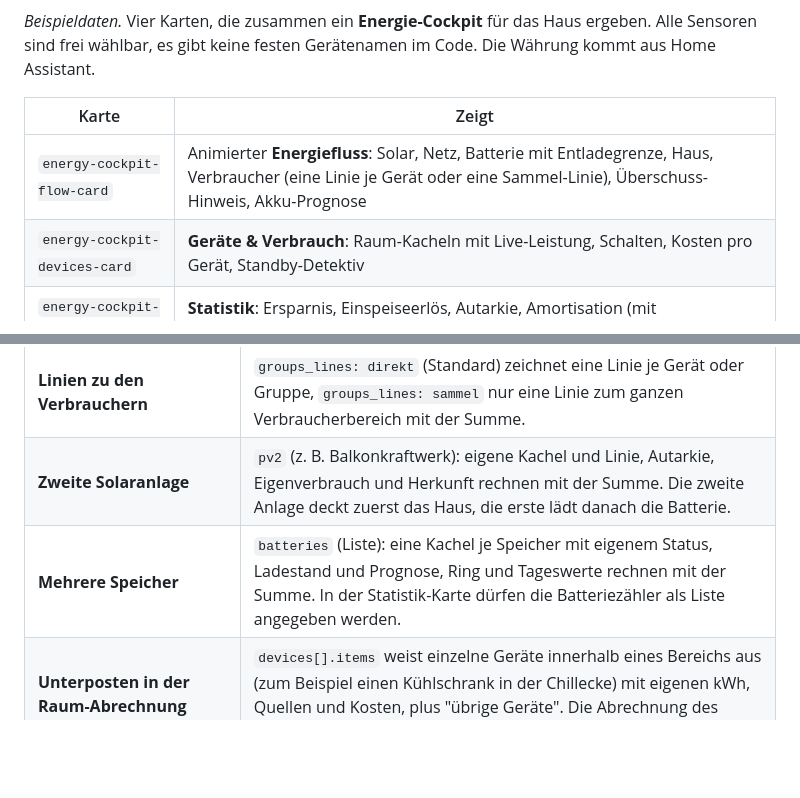
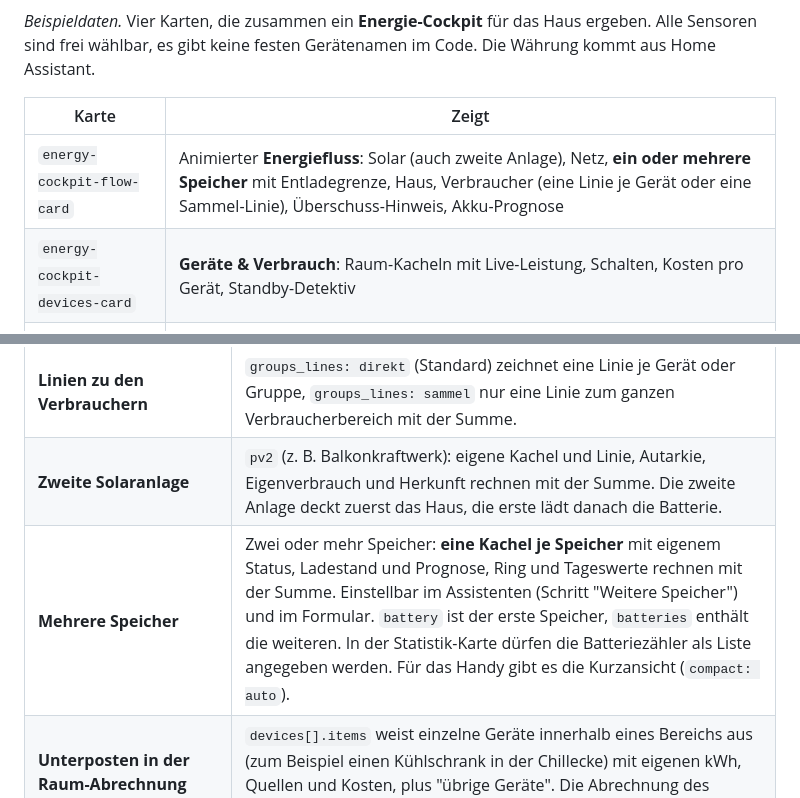
Before and after one commit to msucimaker3112/energy-cockpit, a Markdown page: README.md, 2 parts joined by grey strips. Rendered like a GitHub page; blank space fills up the shorter version.

Commit message:
README: mehrere Speicher in der Kartenuebersicht und Optionstabelle
Co-Authored-By: Claude Sonnet 5.5 <noreply@anthropic.com>

```diff
--- a/README.md
+++ b/README.md
@@ -10,7 +10,7 @@
 
 | Karte | Zeigt |
 |---|---|
-| `energy-cockpit-flow-card` | Animierter **Energiefluss**: Solar, Netz, Batterie mit Entladegrenze, Haus, Verbraucher (eine Linie je Gerät oder eine Sammel-Linie), Überschuss-Hinweis, Akku-Prognose |
+| `energy-cockpit-flow-card` | Animierter **Energiefluss**: Solar (auch zweite Anlage), Netz, **ein oder mehrere Speicher** mit Entladegrenze, Haus, Verbraucher (eine Linie je Gerät oder eine Sammel-Linie), Überschuss-Hinweis, Akku-Prognose |
 | `energy-cockpit-devices-card` | **Geräte & Verbrauch**: Raum-Kacheln mit Live-Leistung, Schalten, Kosten pro Gerät, Standby-Detektiv |
 | `energy-cockpit-stats-card` | **Statistik**: Ersparnis, Einspeiseerlös, Autarkie, Amortisation (mit Anschaffungskosten), Grundlast, Monatsvergleich, Akku |
 | `energy-cockpit-room-card` | **Raum-Abrechnung**: Verbrauch und Kosten eines Raums mit Abschlag, Hochrechnung, Live-Leistung, Herkunft (Netz, Batterie, PV), Grundlast, Betriebszeiten und Monatsarchiv |
@@ -82,7 +82,7 @@ Die Schritte der einzelnen Karten sind in der [Installationsanleitung](docs/INST
 | **Batterie** | Entladegrenze und Maximalladung als Sensor/Helfer oder fester Prozentwert. Die Grenzen erscheinen schraffiert auf dem Ladebalken, die nutzbare Kapazität fließt in die Prognose ein. Optional zeigt `battery.soc_display: nutzbar` den Ladestand relativ zum nutzbaren Bereich. |
 | **Linien zu den Verbrauchern** | `groups_lines: direkt` (Standard) zeichnet eine Linie je Gerät oder Gruppe, `groups_lines: sammel` nur eine Linie zum ganzen Verbraucherbereich mit der Summe. |
 | **Zweite Solaranlage** | `pv2` (z. B. Balkonkraftwerk): eigene Kachel und Linie, Autarkie, Eigenverbrauch und Herkunft rechnen mit der Summe. Die zweite Anlage deckt zuerst das Haus, die erste lädt danach die Batterie. |
-| **Mehrere Speicher** | `batteries` (Liste): eine Kachel je Speicher mit eigenem Status, Ladestand und Prognose, Ring und Tageswerte rechnen mit der Summe. In der Statistik-Karte dürfen die Batteriezähler als Liste angegeben werden. |
+| **Mehrere Speicher** | Zwei oder mehr Speicher: **eine Kachel je Speicher** mit eigenem Status, Ladestand und Prognose, Ring und Tageswerte rechnen mit der Summe. Einstellbar im Assistenten (Schritt "Weitere Speicher") und im Formular. `battery` ist der erste Speicher, `batteries` enthält die weiteren. In der Statistik-Karte dürfen die Batteriezähler als Liste angegeben werden. Für das Handy gibt es die Kurzansicht (`compact: auto`). |
 | **Unterposten in der Raum-Abrechnung** | `devices[].items` weist einzelne Geräte innerhalb eines Bereichs aus (zum Beispiel einen Kühlschrank in der Chillecke) mit eigenen kWh, Quellen und Kosten, plus "übrige Geräte". Die Abrechnung des Bereichs bleibt unverändert. |
 | **Textgröße** | `text_size: gross` oder `sehr_gross` vergrößert Ladestand, Kennzahlen oben rechts und Beschriftungen. Gedacht für Handy und Tablet. |
 | **Kachel "Nicht erfasst"** | `hide_rest: true` blendet sie aus, `rest_min: 10` zeigt sie erst, wenn mindestens 10 % des Hausverbrauchs keiner Gruppe zugeordnet sind. |
```
